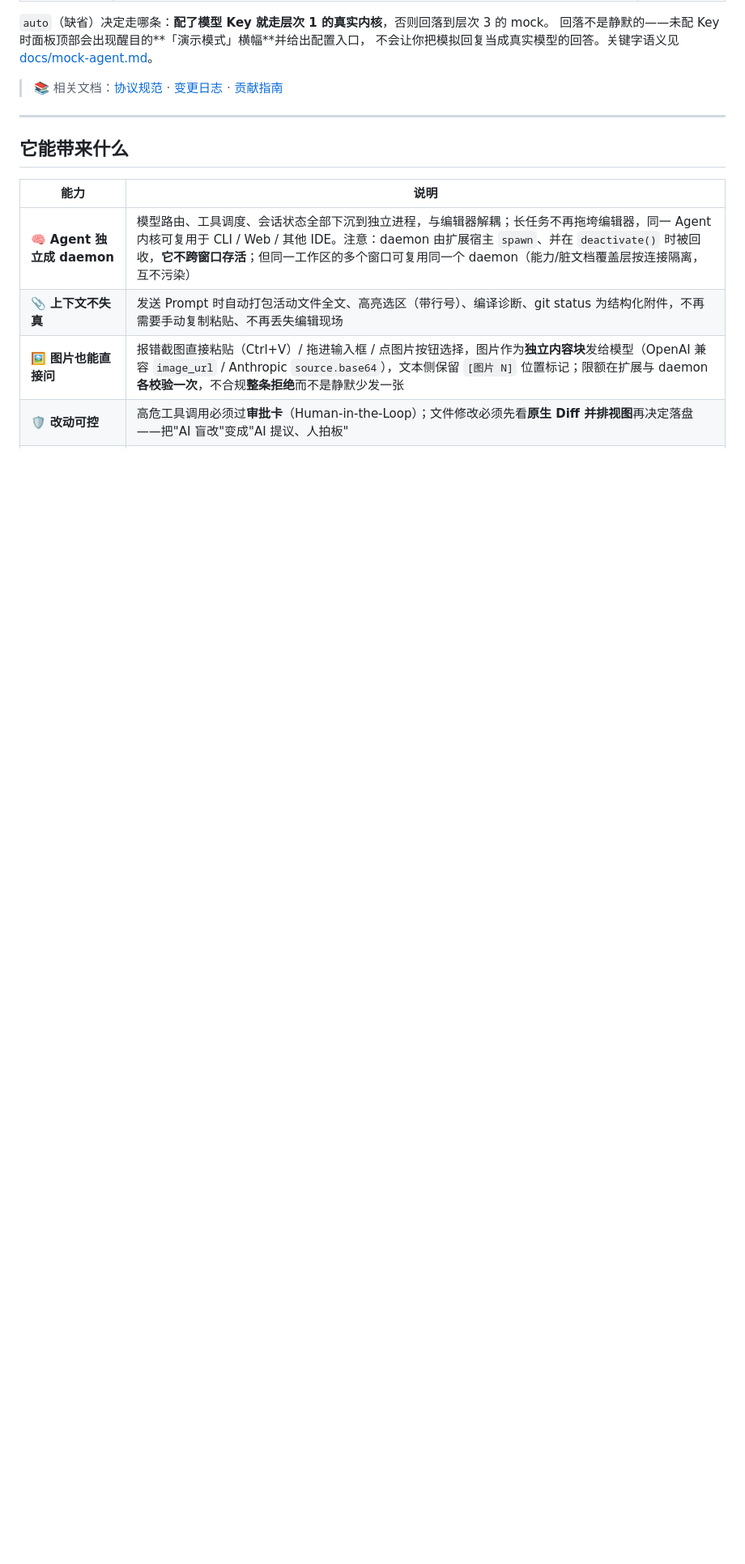
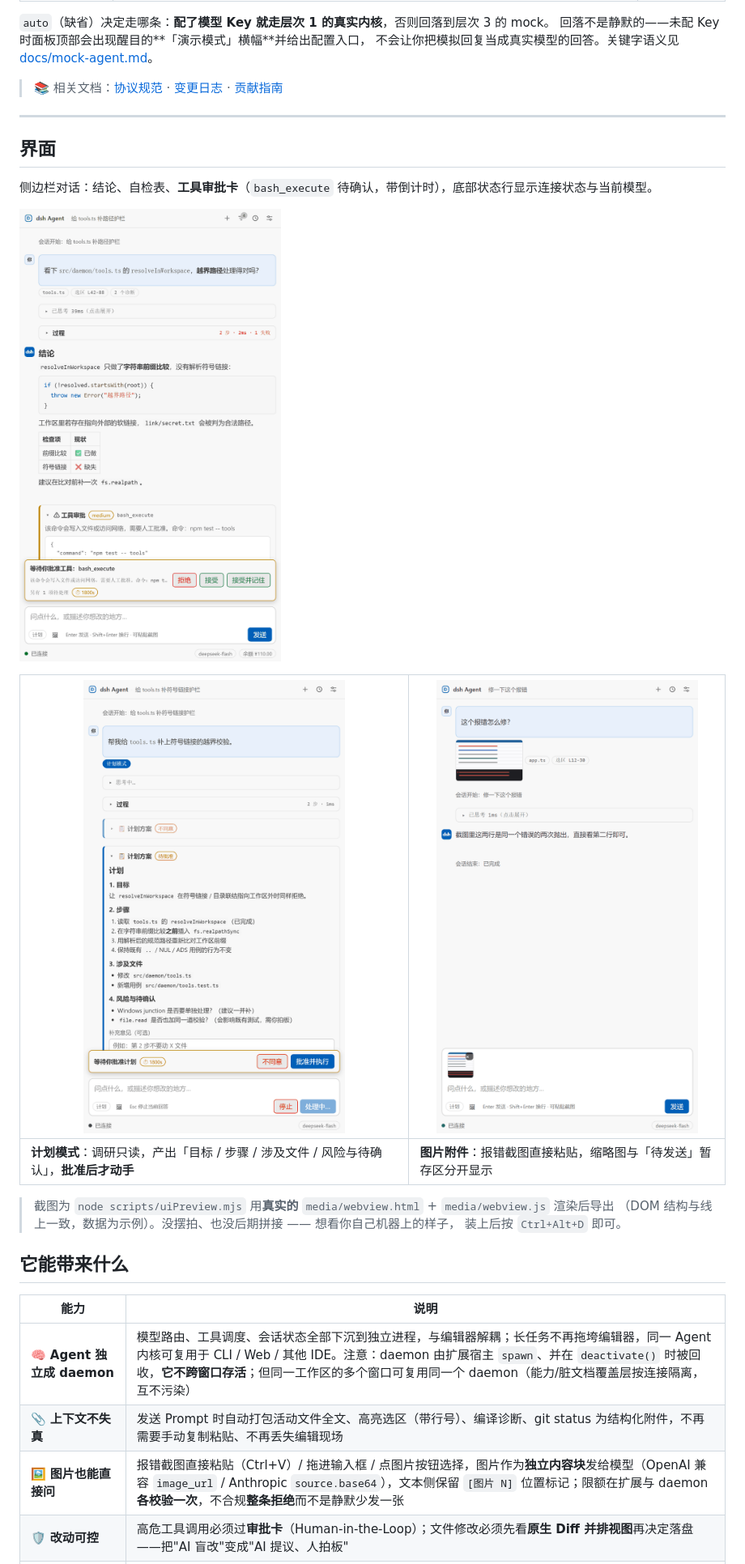
Before and after one commit to LSY456/vscode-dsh, a Markdown page: README.md, the part around the change printed below. Shown: that part at 81% size. Rendered like a GitHub page; pictures changed too: docs/images/ui-image.png (added), docs/images/ui-plan.png (added), docs/images/ui-sidebar.png (added); blank space fills up the shorter version.

```diff
--- a/README.md
+++ b/README.md
@@ -19,6 +19,20 @@
 > 📚 相关文档：[协议规范](PROTOCOL.md) · [变更日志](CHANGELOG.md) · [贡献指南](CONTRIBUTING.md)
 
 ---
+
+## 界面
+
+侧边栏对话：结论、自检表、**工具审批卡**（`bash_execute` 待确认，带倒计时），底部状态行显示连接状态与当前模型。
+
+![侧边栏完整对话：结论 + 自检表 + 工具审批卡](docs/images/ui-sidebar.png)
+
+| ![计划模式：方案待批准](docs/images/ui-plan.png) | ![图片附件：粘贴报错截图](docs/images/ui-image.png) |
+| --- | --- |
+| **计划模式**：调研只读，产出「目标 / 步骤 / 涉及文件 / 风险与待确认」，**批准后才动手** | **图片附件**：报错截图直接粘贴，缩略图与「待发送」暂存区分开显示 |
+
+> 截图为 `node scripts/uiPreview.mjs` 用**真实的** `media/webview.html` + `media/webview.js` 渲染后导出
+> （DOM 结构与线上一致，数据为示例）。没摆拍、也没后期拼接 —— 想看你自己机器上的样子，
+> 装上后按 `Ctrl+Alt+D` 即可。
 
 ## 它能带来什么
 
```
Also changed, not shown: other parts of README.md (+1 -1 lines), CHANGELOG.md (+20 -1 lines), resources/dsh-icon.png (added), 7 other files.
